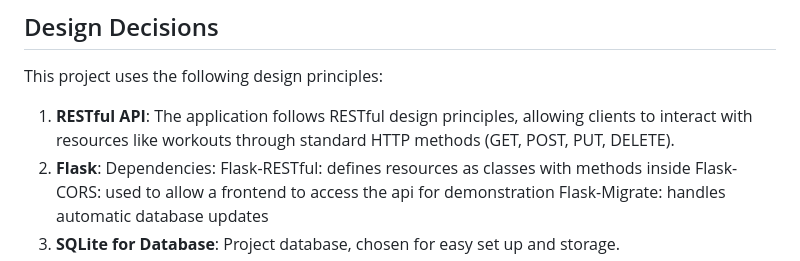
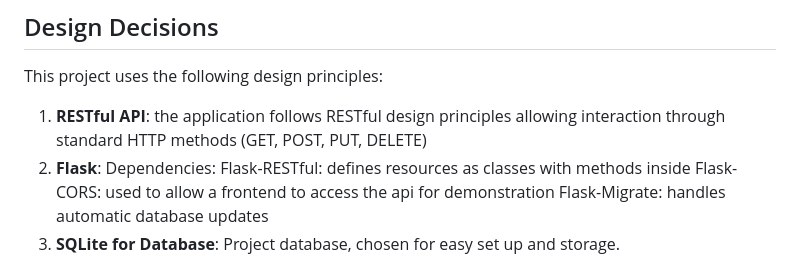
Before and after one commit to lmoore36/workout-tracker-app-team, a Markdown page: README.md, the part around the change. Rendered like a GitHub page.

```diff
--- a/README.md
+++ b/README.md
@@ -15,7 +15,7 @@ The API also provides endpoints for aggregating data, such as calculating the to
 ## Design Decisions
 
 This project uses the following design principles:
-1. **RESTful API**: The application follows RESTful design principles, allowing clients to interact with resources like workouts through standard HTTP methods (GET, POST, PUT, DELETE).
+1. **RESTful API**: the application follows RESTful design principles allowing interaction through standard HTTP methods (GET, POST, PUT, DELETE)
 2. **Flask**: Dependencies:
 Flask-RESTful: defines resources as classes with methods inside
 Flask-CORS: used to allow a frontend to access the api for demonstration
```
